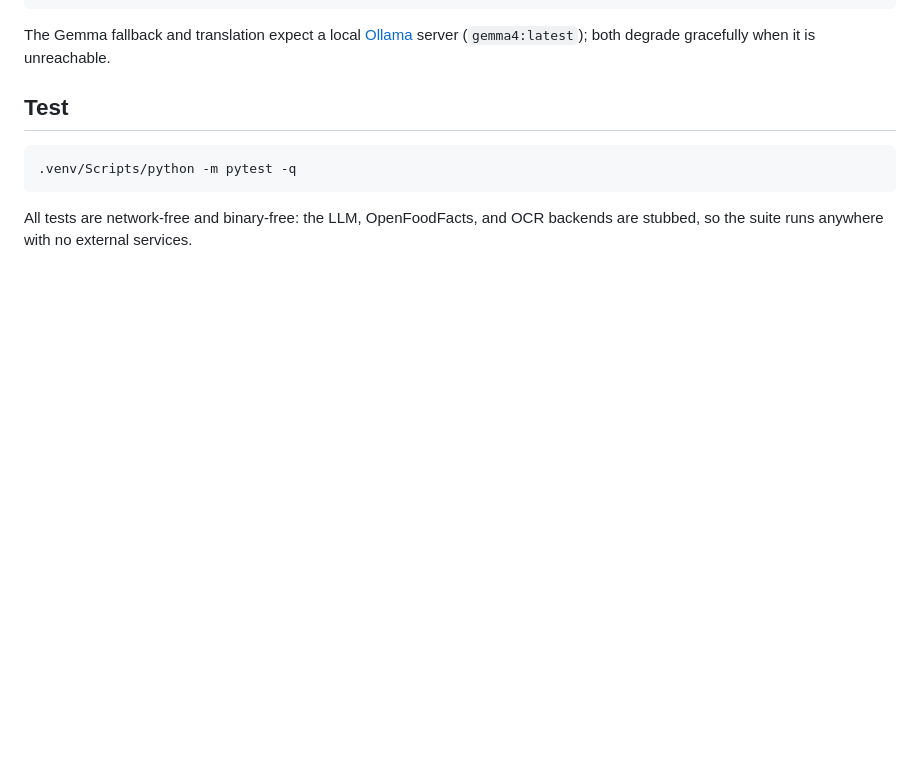
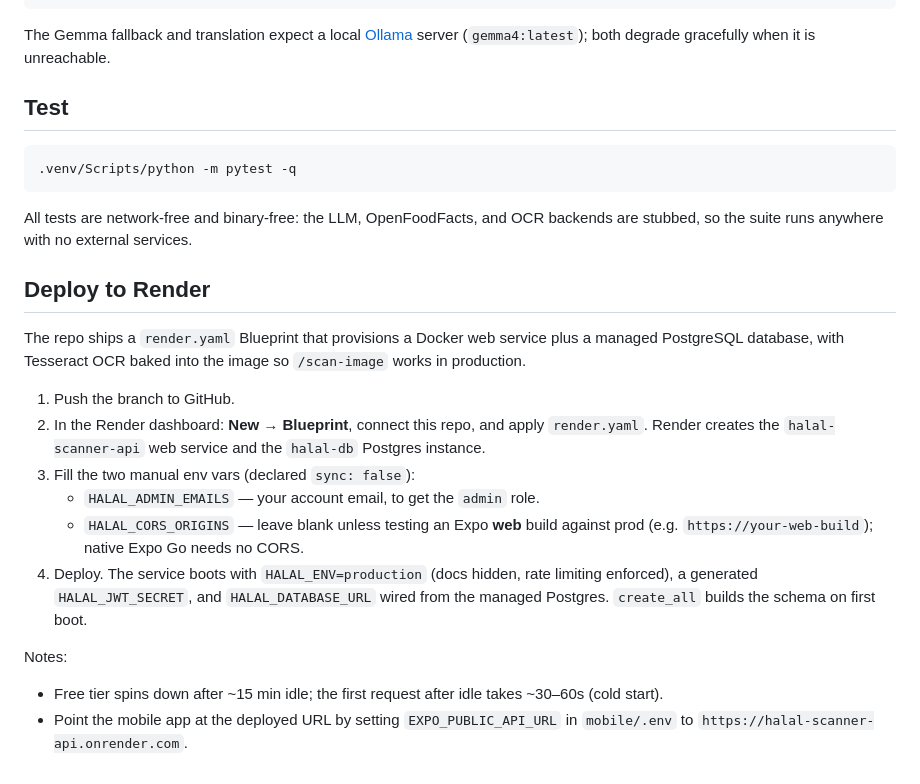
Before and after one commit to faizzmarzuki/halal-checker-api, a Markdown page: README.md, the part around the change. Rendered like a GitHub page; blank space fills up the shorter version.

Commit message:
docs(sp26): README Render deploy instructions
Co-Authored-By: Claude Opus 4.8 (1M context) <noreply@anthropic.com>

```diff
--- a/README.md
+++ b/README.md
@@ -139,3 +139,27 @@ server (`gemma4:latest`); both degrade gracefully when it is unreachable.
 
 All tests are network-free and binary-free: the LLM, OpenFoodFacts, and OCR
 backends are stubbed, so the suite runs anywhere with no external services.
+
+## Deploy to Render
+
+The repo ships a `render.yaml` Blueprint that provisions a Docker web service
+plus a managed PostgreSQL database, with Tesseract OCR baked into the image so
+`/scan-image` works in production.
+
+1. Push the branch to GitHub.
+2. In the Render dashboard: **New → Blueprint**, connect this repo, and apply
+   `render.yaml`. Render creates the `halal-scanner-api` web service and the
+   `halal-db` Postgres instance.
+3. Fill the two manual env vars (declared `sync: false`):
+   - `HALAL_ADMIN_EMAILS` — your account email, to get the `admin` role.
+   - `HALAL_CORS_ORIGINS` — leave blank unless testing an Expo **web** build
+     against prod (e.g. `https://your-web-build`); native Expo Go needs no CORS.
+4. Deploy. The service boots with `HALAL_ENV=production` (docs hidden, rate
+   limiting enforced), a generated `HALAL_JWT_SECRET`, and `HALAL_DATABASE_URL`
+   wired from the managed Postgres. `create_all` builds the schema on first boot.
+
+Notes:
+- Free tier spins down after ~15 min idle; the first request after idle takes
+  ~30–60s (cold start).
+- Point the mobile app at the deployed URL by setting `EXPO_PUBLIC_API_URL` in
+  `mobile/.env` to `https://halal-scanner-api.onrender.com`.
```
